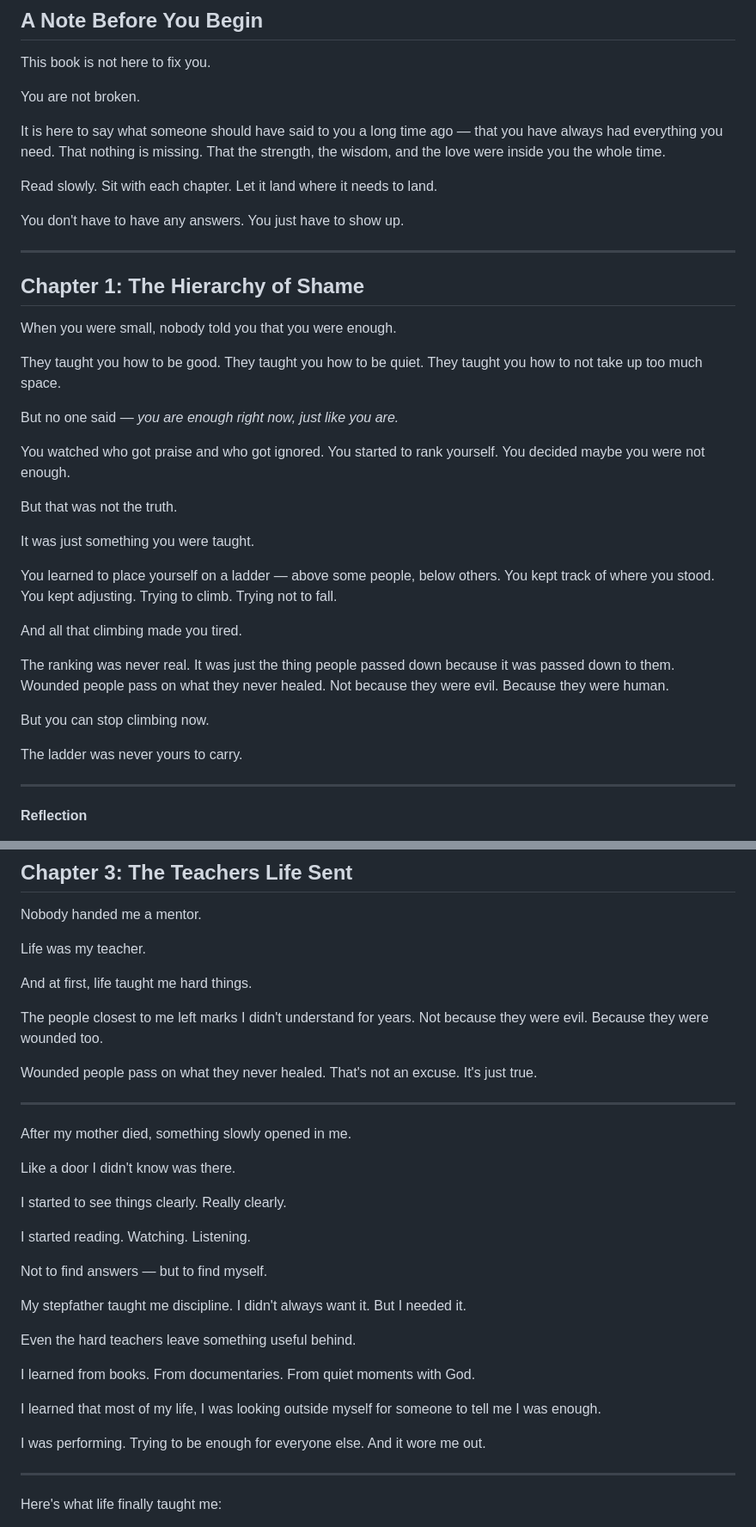
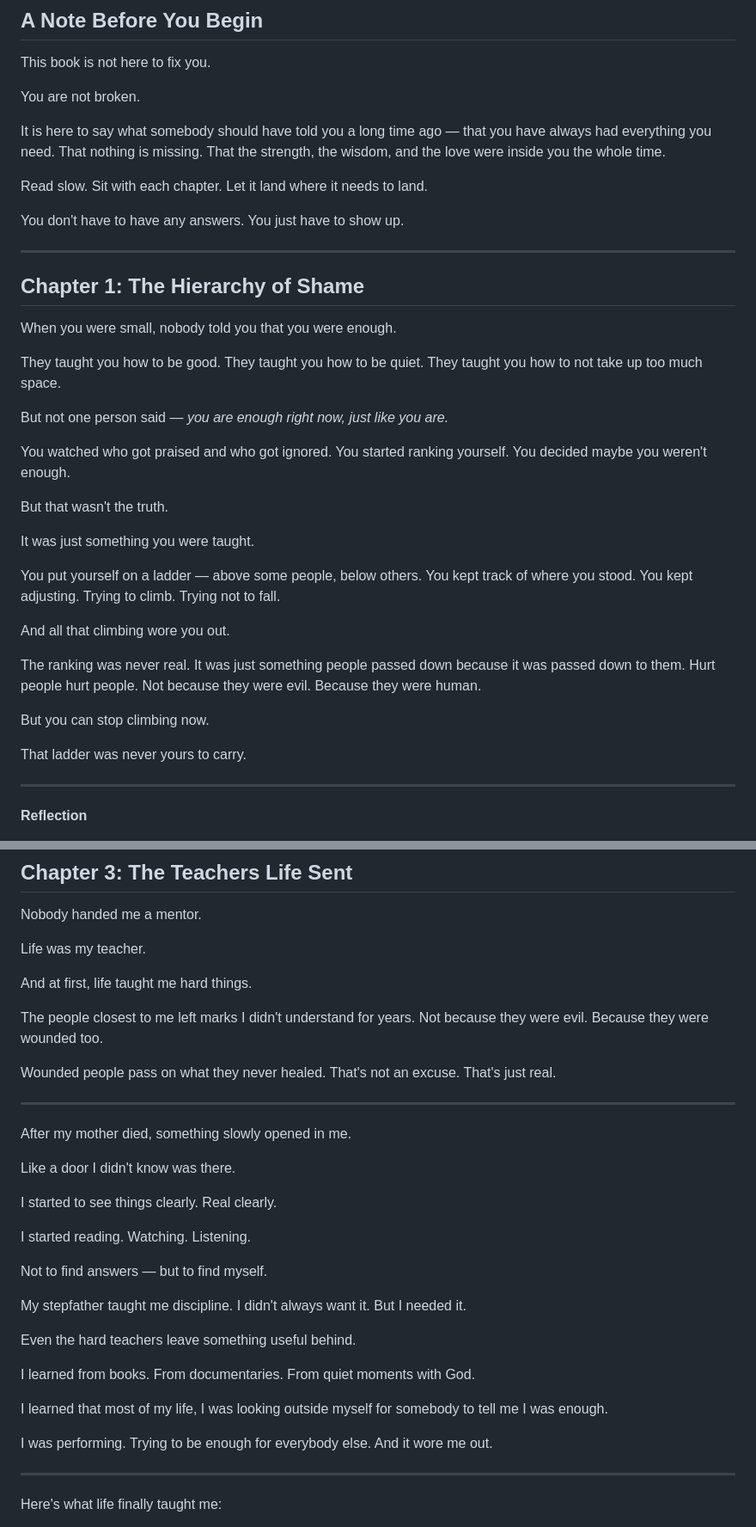
Before and after one commit to beingsdaily/beings-app, a Markdown page: already-enough.md, 2 parts joined by grey strips. Shown at 86% size. GitHub-like rendering.

```diff
--- a/already-enough.md
+++ b/already-enough.md
@@ -15,9 +15,9 @@ This book is not here to fix you.
 
 You are not broken.
 
-It is here to say what someone should have said to you a long time ago — that you have always had everything you need. That nothing is missing. That the strength, the wisdom, and the love were inside you the whole time.
+It is here to say what somebody should have told you a long time ago — that you have always had everything you need. That nothing is missing. That the strength, the wisdom, and the love were inside you the whole time.
 
-Read slowly. Sit with each chapter. Let it land where it needs to land.
+Read slow. Sit with each chapter. Let it land where it needs to land.
 
 You don't have to have any answers. You just have to show up.
 
@@ -31,25 +31,25 @@ They taught you how to be good.
 They taught you how to be quiet.
 They taught you how to not take up too much space.
 
-But no one said — *you are enough right now, just like you are.*
+But not one person said — *you are enough right now, just like you are.*
 
-You watched who got praise and who got ignored.
-You started to rank yourself.
-You decided maybe you were not enough.
+You watched who got praised and who got ignored.
+You started ranking yourself.
+You decided maybe you weren't enough.
 
-But that was not the truth.
+But that wasn't the truth.
 
 It was just something you were taught.
 
-You learned to place yourself on a ladder — above some people, below others. You kept track of where you stood. You kept adjusting. Trying to climb. Trying not to fall.
+You put yourself on a ladder — above some people, below others. You kept track of where you stood. You kept adjusting. Trying to climb. Trying not to fall.
 
-And all that climbing made you tired.
+And all that climbing wore you out.
 
-The ranking was never real. It was just the thing people passed down because it was passed down to them. Wounded people pass on what they never healed. Not because they were evil. Because they were human.
+The ranking was never real. It was just something people passed down because it was passed down to them. Hurt people hurt people. Not because they were evil. Because they were human.
 
 But you can stop climbing now.
 
-The ladder was never yours to carry.
+That ladder was never yours to carry.
 
 ---
 
@@ -143,7 +143,7 @@ The people closest to me left marks I didn't understand for years. Not because t
 
 Wounded people pass on what they never healed.
 That's not an excuse.
-It's just true.
+That's just real.
 
 ---
 
@@ -151,7 +151,7 @@ After my mother died, something slowly opened in me.
 
 Like a door I didn't know was there.
 
-I started to see things clearly. Really clearly.
+I started to see things clearly. Real clearly.
 
 I started reading. Watching. Listening.
 
@@ -163,10 +163,10 @@ Even the hard teachers leave something useful behind.
 
 I learned from books. From documentaries. From quiet moments with God.
 
-I learned that most of my life, I was looking outside myself for someone to tell me I was enough.
+I learned that most of my life, I was looking outside myself for somebody to tell me I was enough.
 
 I was performing.
-Trying to be enough for everyone else.
+Trying to be enough for everybody else.
 And it wore me out.
 
 ---
```
Also changed, not shown: other parts of already-enough.md (+32 -32 lines).
